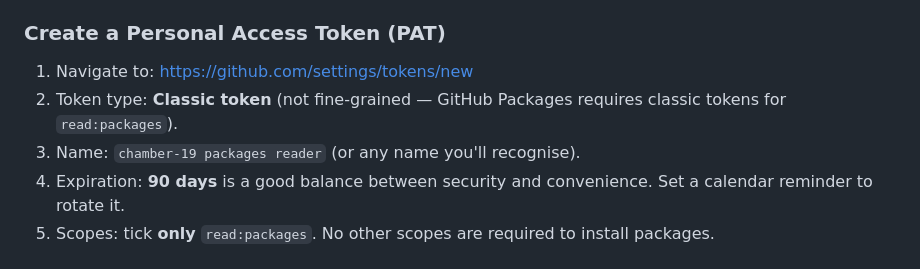
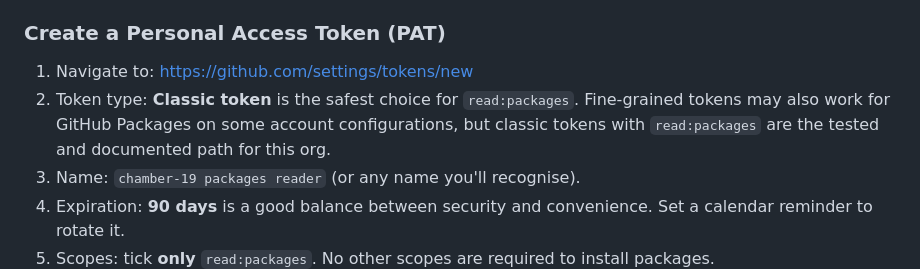
Before and after one commit to chamber-19/desktop-toolkit, a Markdown page: docs/CONSUMING.md, the part around the change. Rendered like a GitHub page.

Commit message:
docs(CONSUMING.md): update PAT type recommendation for GitHub Packages
Agent-Logs-Url: https://github.com/chamber-19/desktop-toolkit/sessions/4768ed6d-e8f1-4a73-a1ff-1103fdf10795

Co-authored-by: Koraji95-coder <204417361+Koraji95-coder@users.noreply.github.com>

```diff
--- a/docs/CONSUMING.md
+++ b/docs/CONSUMING.md
@@ -549,8 +549,9 @@ jobs:
 ### Create a Personal Access Token (PAT)
 
 1. Navigate to: <https://github.com/settings/tokens/new>
-2. Token type: **Classic token** (not fine-grained — GitHub Packages requires classic tokens
-   for `read:packages`).
+2. Token type: **Classic token** is the safest choice for `read:packages`. Fine-grained
+   tokens may also work for GitHub Packages on some account configurations, but classic
+   tokens with `read:packages` are the tested and documented path for this org.
 3. Name: `chamber-19 packages reader` (or any name you'll recognise).
 4. Expiration: **90 days** is a good balance between security and convenience. Set a calendar
    reminder to rotate it.
```
